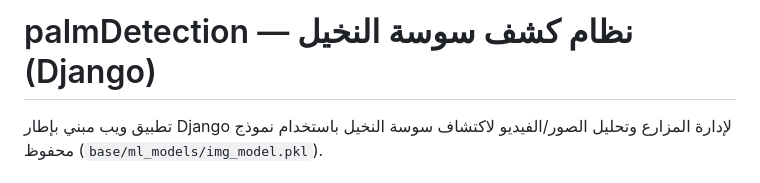
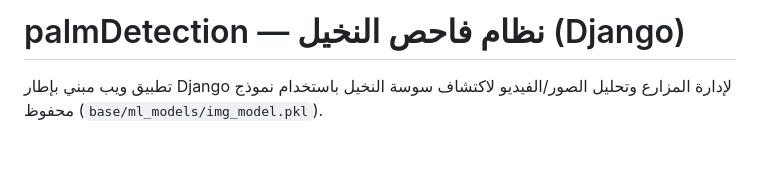
Before and after one commit to widad1993/palmDetection, a Markdown page: README.md, the part around the change. Drawn GitHub-style; blank space fills up the shorter version.

```diff
--- a/README.md
+++ b/README.md
@@ -1,4 +1,4 @@
-# palmDetection — نظام كشف سوسة النخيل (Django)
+# palmDetection — نظام فاحص النخيل (Django)
 
 تطبيق ويب مبني بإطار Django لإدارة المزارع وتحليل الصور/الفيديو لاكتشاف سوسة النخيل باستخدام نموذج محفوظ (`base/ml_models/img_model.pkl`).
 
```
